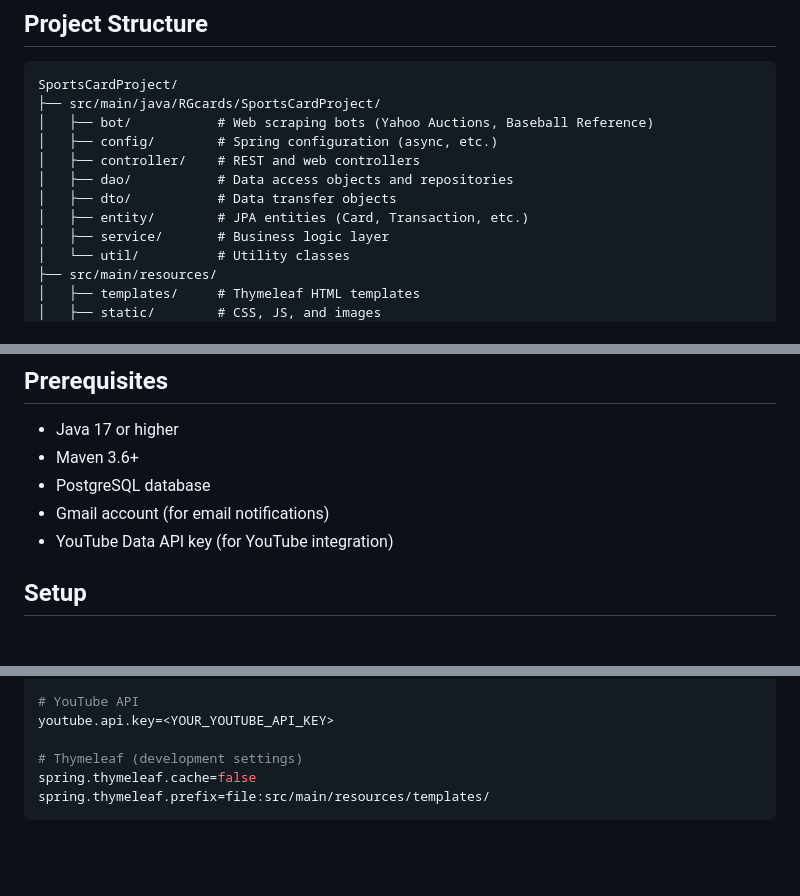
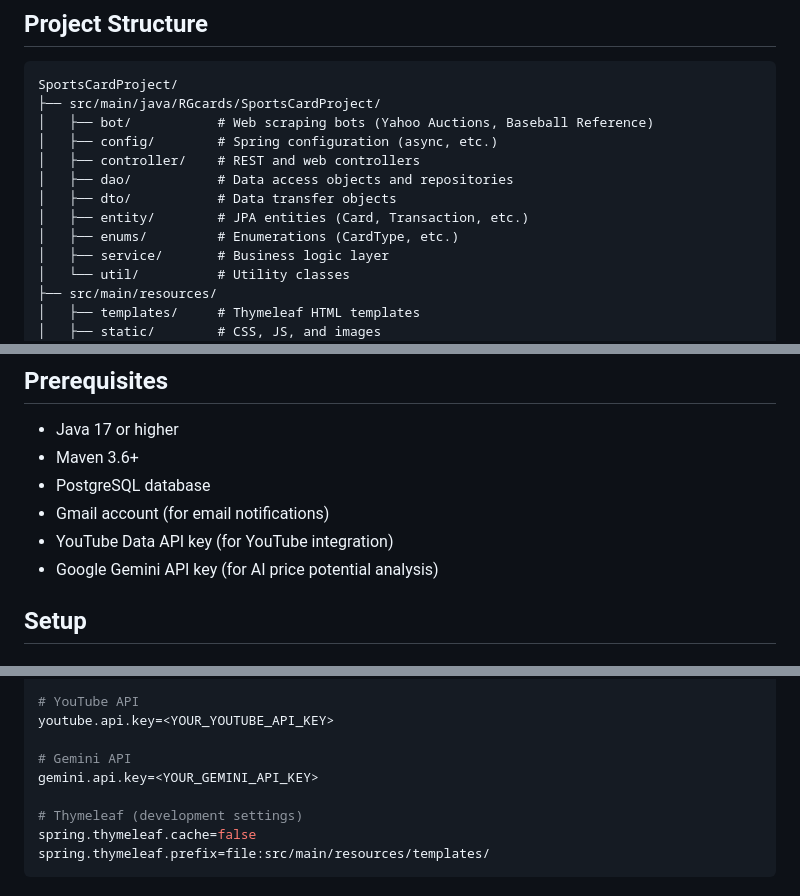
Before and after one commit to RalphGodcreative/SportsCardProject, a Markdown page: README.md, 3 parts joined by grey strips. Drawn GitHub-style; blank space fills up the shorter version.

```diff
--- a/README.md
+++ b/README.md
@@ -50,6 +58,7 @@ SportsCardProject/
 │   ├── dao/           # Data access objects and repositories
 │   ├── dto/           # Data transfer objects
 │   ├── entity/        # JPA entities (Card, Transaction, etc.)
+│   ├── enums/         # Enumerations (CardType, etc.)
 │   ├── service/       # Business logic layer
 │   └── util/          # Utility classes
 ├── src/main/resources/
@@ -66,6 +75,7 @@ SportsCardProject/
 - PostgreSQL database
 - Gmail account (for email notifications)
 - YouTube Data API key (for YouTube integration)
+- Google Gemini API key (for AI price potential analysis)
 
 ## Setup
 
@@ -116,6 +126,9 @@ app.mail.to=<RECIPIENT_EMAIL@gmail.com>
 # YouTube API
 youtube.api.key=<YOUR_YOUTUBE_API_KEY>
 
+# Gemini API
+gemini.api.key=<YOUR_GEMINI_API_KEY>
+
 # Thymeleaf (development settings)
 spring.thymeleaf.cache=false
 spring.thymeleaf.prefix=file:src/main/resources/templates/
```
Also changed, not shown: other parts of README.md (+20 -3 lines).
